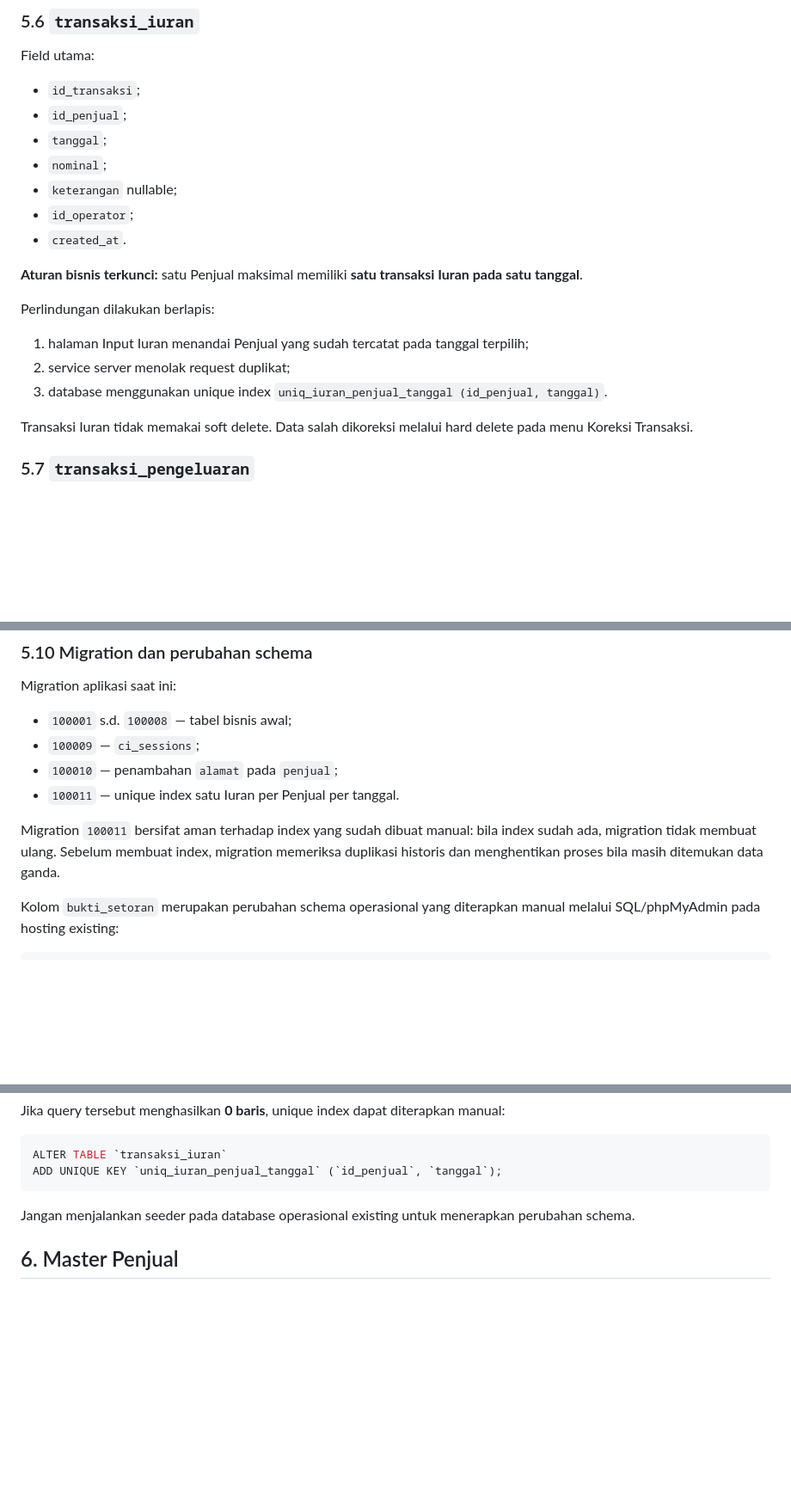
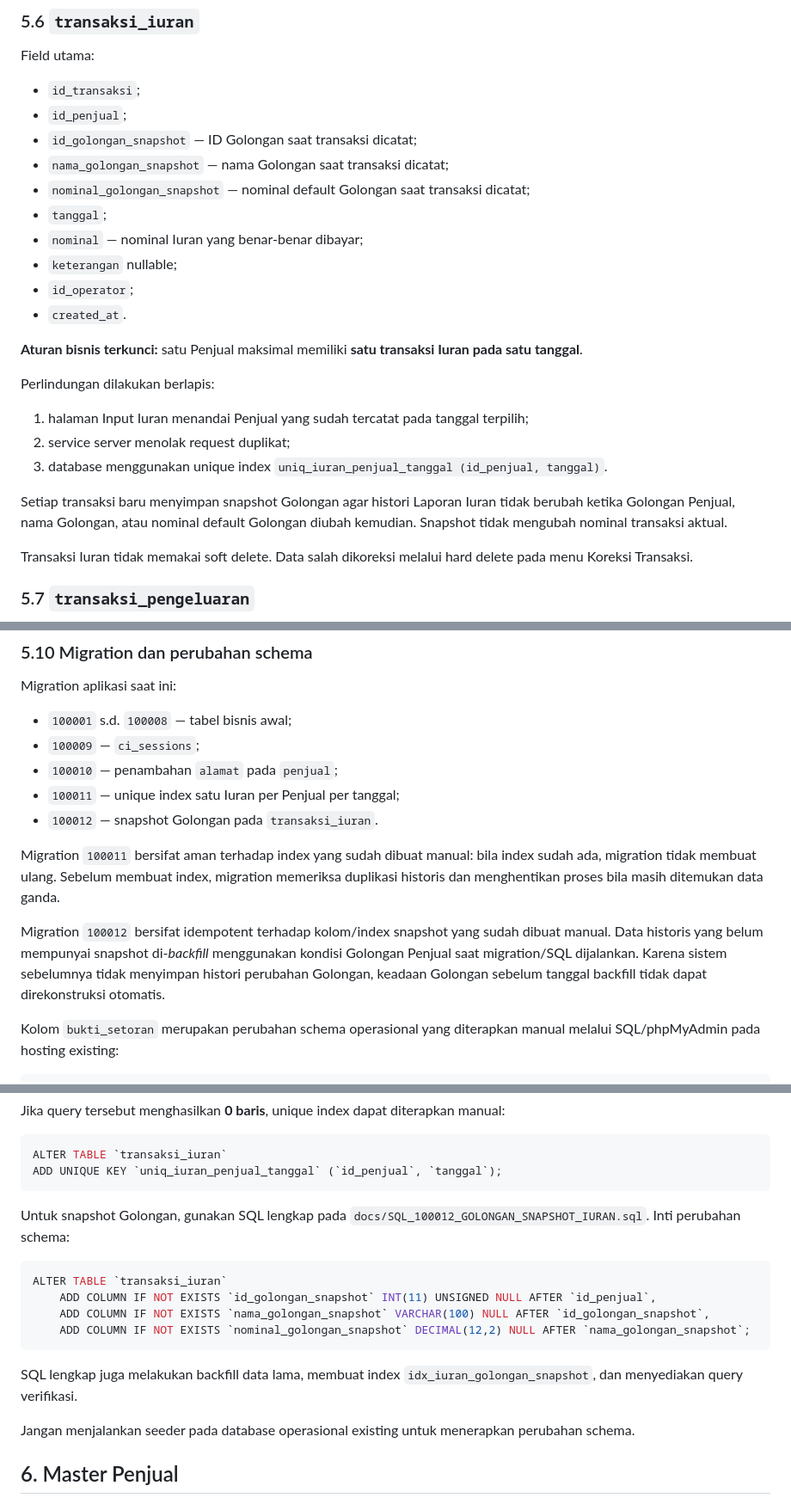
Before and after one commit to Al-Faroz/iurankantin_dev, a Markdown page: docs/DOKUMEN_ACUAN_Iuran_Kantin_MTsN4.md, 3 parts joined by grey strips. Shown at 86% size. Rendered like a GitHub page; blank space fills up the shorter version.

Commit message:
docs: make historical group snapshot part of baseline

````diff
--- a/docs/DOKUMEN_ACUAN_Iuran_Kantin_MTsN4.md
+++ b/docs/DOKUMEN_ACUAN_Iuran_Kantin_MTsN4.md
@@ -117,8 +117,11 @@ Field utama:
 
 - `id_transaksi`;
 - `id_penjual`;
+- `id_golongan_snapshot` — ID Golongan saat transaksi dicatat;
+- `nama_golongan_snapshot` — nama Golongan saat transaksi dicatat;
+- `nominal_golongan_snapshot` — nominal default Golongan saat transaksi dicatat;
 - `tanggal`;
-- `nominal`;
+- `nominal` — nominal Iuran yang benar-benar dibayar;
 - `keterangan` nullable;
 - `id_operator`;
 - `created_at`.
@@ -130,6 +133,8 @@ Perlindungan dilakukan berlapis:
 1. halaman Input Iuran menandai Penjual yang sudah tercatat pada tanggal terpilih;
 2. service server menolak request duplikat;
 3. database menggunakan unique index `uniq_iuran_penjual_tanggal (id_penjual, tanggal)`.
+
+Setiap transaksi baru menyimpan snapshot Golongan agar histori Laporan Iuran tidak berubah ketika Golongan Penjual, nama Golongan, atau nominal default Golongan diubah kemudian. Snapshot tidak mengubah nominal transaksi aktual.
 
 Transaksi Iuran tidak memakai soft delete. Data salah dikoreksi melalui hard delete pada menu Koreksi Transaksi.
 
@@ -154,9 +159,12 @@ Migration aplikasi saat ini:
 - `100001` s.d. `100008` — tabel bisnis awal;
 - `100009` — `ci_sessions`;
 - `100010` — penambahan `alamat` pada `penjual`;
-- `100011` — unique index satu Iuran per Penjual per tanggal.
+- `100011` — unique index satu Iuran per Penjual per tanggal;
+- `100012` — snapshot Golongan pada `transaksi_iuran`.
 
 Migration `100011` bersifat aman terhadap index yang sudah dibuat manual: bila index sudah ada, migration tidak membuat ulang. Sebelum membuat index, migration memeriksa duplikasi historis dan menghentikan proses bila masih ditemukan data ganda.
+
+Migration `100012` bersifat idempotent terhadap kolom/index snapshot yang sudah dibuat manual. Data historis yang belum mempunyai snapshot di-*backfill* menggunakan kondisi Golongan Penjual saat migration/SQL dijalankan. Karena sistem sebelumnya tidak menyimpan histori perubahan Golongan, keadaan Golongan sebelum tanggal backfill tidak dapat direkonstruksi otomatis.
 
 Kolom `bukti_setoran` merupakan perubahan schema operasional yang diterapkan manual melalui SQL/phpMyAdmin pada hosting existing:
 
@@ -181,6 +189,17 @@ Jika query tersebut menghasilkan **0 baris**, unique index dapat diterapkan manu
 ALTER TABLE `transaksi_iuran`
 ADD UNIQUE KEY `uniq_iuran_penjual_tanggal` (`id_penjual`, `tanggal`);
 ```
+
+Untuk snapshot Golongan, gunakan SQL lengkap pada `docs/SQL_100012_GOLONGAN_SNAPSHOT_IURAN.sql`. Inti perubahan schema:
+
+```sql
+ALTER TABLE `transaksi_iuran`
+    ADD COLUMN IF NOT EXISTS `id_golongan_snapshot` INT(11) UNSIGNED NULL AFTER `id_penjual`,
+    ADD COLUMN IF NOT EXISTS `nama_golongan_snapshot` VARCHAR(100) NULL AFTER `id_golongan_snapshot`,
+    ADD COLUMN IF NOT EXISTS `nominal_golongan_snapshot` DECIMAL(12,2) NULL AFTER `nama_golongan_snapshot`;
+```
+
+SQL lengkap juga melakukan backfill data lama, membuat index `idx_iuran_golongan_snapshot`, dan menyediakan query verifikasi.
 
 Jangan menjalankan seeder pada database operasional existing untuk menerapkan perubahan schema.
 
````
Also changed, not shown: other parts of docs/DOKUMEN_ACUAN_Iuran_Kantin_MTsN4.md (+9 -3 lines).
